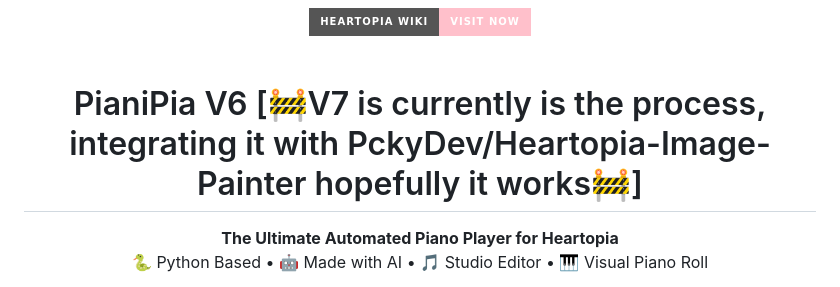
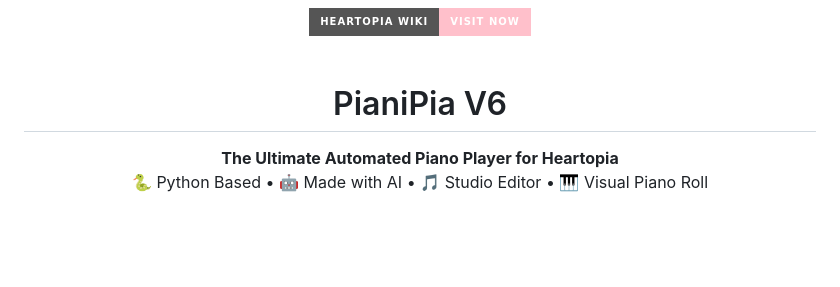
Before and after one commit to KaleidSkylark/Heartopia-Instrument-MIDI, a Markdown page: README.md, the part around the change. Rendered like a GitHub page; badges without logos; blank space fills up the shorter version.

Commit message:
Update README title for PianiPia V6
Removed the construction about V7 integration from the title.

```diff
--- a/README.md
+++ b/README.md
@@ -5,7 +5,7 @@
 </div>
 <br>
 
-<h1 align="center">PianiPia V6 [🚧V7 is currently is the process, integrating it with PckyDev/Heartopia-Image-Painter hopefully it works🚧]</h1>
+<h1 align="center">PianiPia V6 </h1>
 <p align="center">
   <b>The Ultimate Automated Piano Player for Heartopia</b><br>
   🐍 Python Based • 🤖 Made with AI • 🎵 Studio Editor • 🎹 Visual Piano Roll
```
